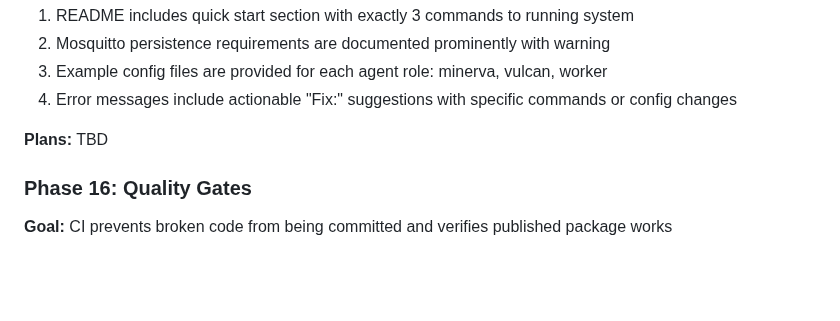
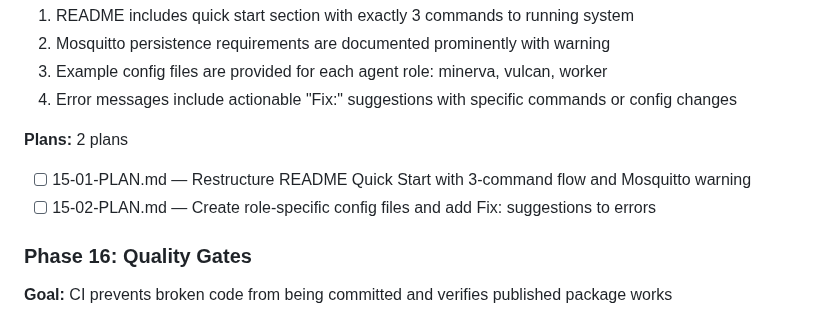
Before and after one commit to gr3gg0rk/agent-swarm, a Markdown page: .planning/ROADMAP.md, the part around the change. Drawn GitHub-style; blank space fills up the shorter version.

Commit message:
docs(15): create phase plan

```diff
--- a/.planning/ROADMAP.md
+++ b/.planning/ROADMAP.md
@@ -158,7 +158,9 @@ Future phases for advanced features:
 3. Example config files are provided for each agent role: minerva, vulcan, worker
 4. Error messages include actionable "Fix:" suggestions with specific commands or config changes
 
-**Plans:** TBD
+**Plans:** 2 plans
+- [ ] 15-01-PLAN.md — Restructure README Quick Start with 3-command flow and Mosquitto warning
+- [ ] 15-02-PLAN.md — Create role-specific config files and add Fix: suggestions to errors
 
 ### Phase 16: Quality Gates
 
```
Also changed, not shown: 2 other files.
